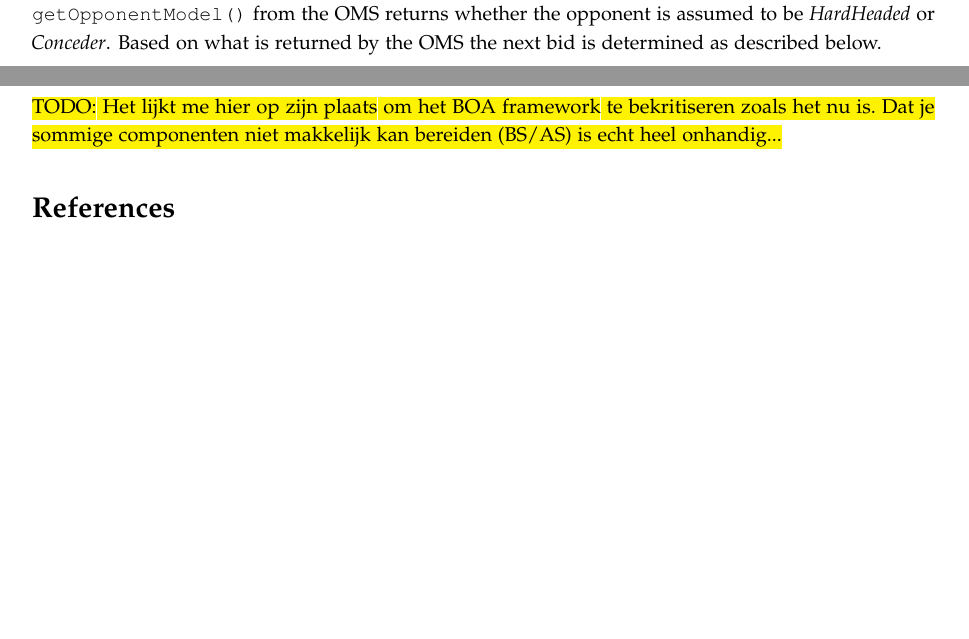
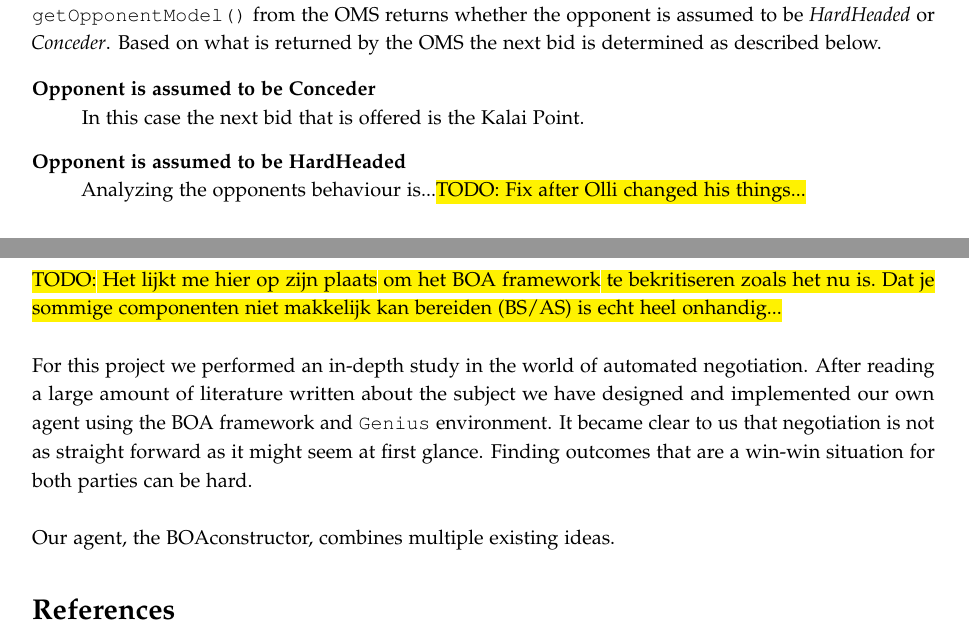
Before and after one commit to diondehoog/negotiation-project, a LaTeX document (Report/negotiation_final_report.tex, which reads Report/conclusion.tex, Report/strategy_bidding_strategy.tex): two parts of pages 6 and 7 of 7, joined at a grey line, cut so that both start at the same text, the shorter picture padded with empty space. Compiled offline with pdfLaTeX.

Commit message:
Conclusing

```diff
--- a/Report/conclusion.tex
+++ b/Report/conclusion.tex
@@ -1,3 +1,7 @@
 \todo{a conclusion in which you summarize your experience as a team with regards to building the negotiating agent and discuss what extensions are required to use your agent in real-life negotiations to support (or even take over) negotiations performed by humans.} \\
 
-\todo{Het lijkt me hier op zijn plaats om het BOA framework te bekritiseren zoals het nu is. Dat je sommige componenten niet makkelijk kan bereiden (BS/AS) is echt heel onhandig...}
+\todo{Het lijkt me hier op zijn plaats om het BOA framework te bekritiseren zoals het nu is. Dat je sommige componenten niet makkelijk kan bereiden (BS/AS) is echt heel onhandig...} \\
+
+For this project we performed an in-depth study in the world of automated negotiation. After reading a large amount of literature written about the subject we have designed and implemented our own agent using the BOA framework and \texttt{Genius} environment. It became clear to us that negotiation is not as straight forward as it might seem at first glance. Finding outcomes that are a win-win situation for both parties can be hard. \\
+
+Our agent, the BOAconstructor, combines multiple existing ideas.
--- a/Report/negotiation_final_report.tex
+++ b/Report/negotiation_final_report.tex
@@ -24,8 +24,8 @@
 \newcommand{\authortr}{Tom Runia (1517996)}
 \newcommand{\authoras}{Arnold Schutter (4260724)}
 \newcommand{\authortv}{Tom Viering (4333055)}
-\newcommand{\maintitle}{IN4010: Negotiation Project}
-\newcommand{\subtitle}{Group 7 - BOAconstructor}
+\newcommand{\maintitle}{Artificial Intelligence}
+\newcommand{\subtitle}{BOAconstructor -- An Automated Negotiation Agent}
 
 \title{\maintitle\\\subtitle}
 \author{\authorbd\\\authoroh\\\authortr\\\authoras\\\authortv}
--- a/Report/strategy_bidding_strategy.tex
+++ b/Report/strategy_bidding_strategy.tex
@@ -46,3 +46,11 @@ public Range getBidRange (double t, double margin) {
 \subsubsection{Third Phase}
 
 The third phase only consists of the very last part of the negotiation session (usually from $t = 0.95$). The strategy that is employed here relies on the opponent model strategy. Our method \texttt{getOpponentModel()} from the OMS returns whether the opponent is assumed to be \emph{HardHeaded} or \emph{Conceder}. Based on what is returned by the OMS the next bid is determined as described below.
+
+\begin{description}
+  \item[Opponent is assumed to be Conceder] \hfill \\
+  In this case the next bid that is offered is the Kalai Point.
+
+  \item[Opponent is assumed to be HardHeaded] \hfill \\
+  Analyzing the opponents behaviour is...\todo{Fix after Olli changed his things...}
+\end{description}
```
